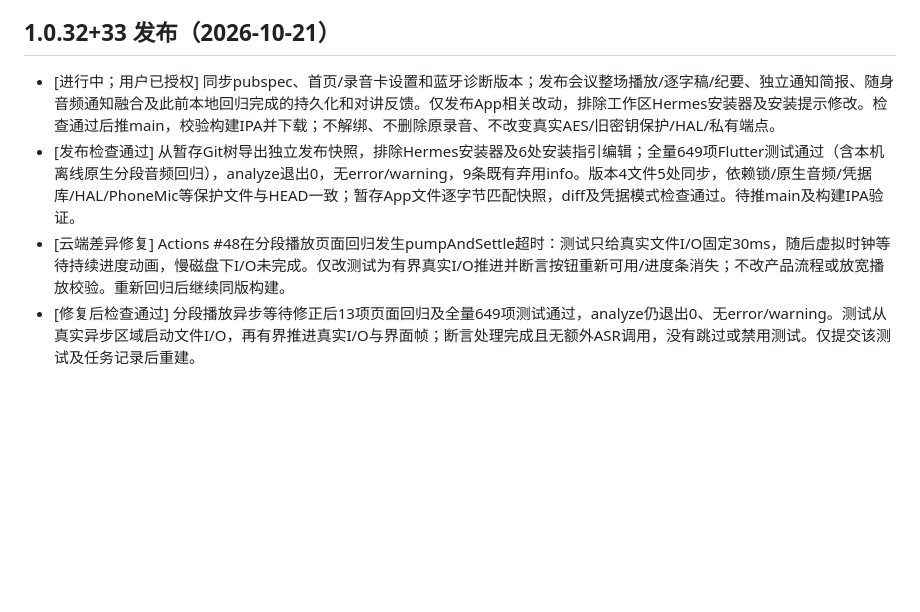
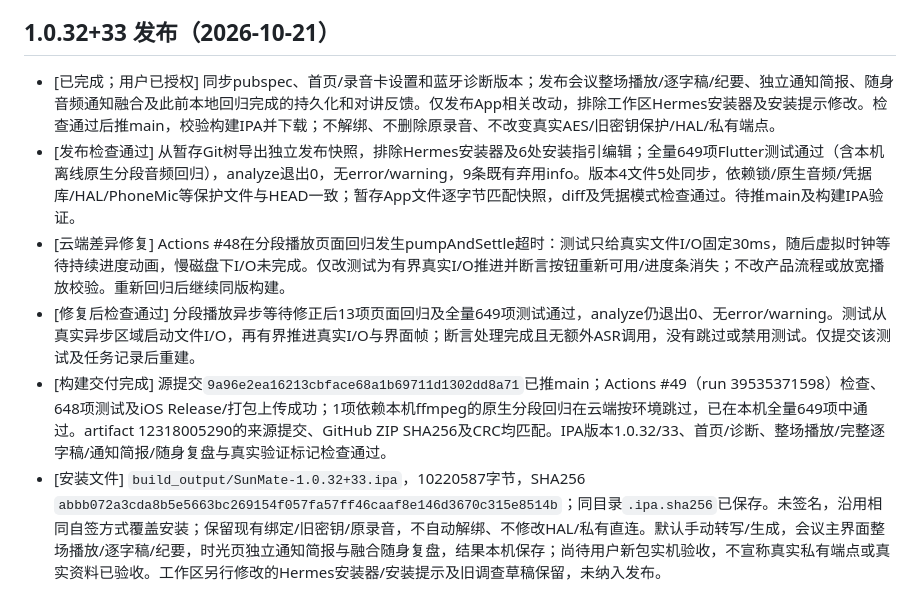
Before and after one commit to lrocky01/sunmate, a Markdown page: docs/todo.md, the part around the change. GitHub-like rendering; blank space fills up the shorter version.

Commit message:
docs: record verified 1.0.32 IPA delivery [skip ci]

```diff
--- a/docs/todo.md
+++ b/docs/todo.md
@@ -671,7 +671,9 @@
 
 ## 1.0.32+33 发布（2026-10-21）
 
-- [进行中；用户已授权] 同步pubspec、首页/录音卡设置和蓝牙诊断版本；发布会议整场播放/逐字稿/纪要、独立通知简报、随身音频通知融合及此前本地回归完成的持久化和对讲反馈。仅发布App相关改动，排除工作区Hermes安装器及安装提示修改。检查通过后推main，校验构建IPA并下载；不解绑、不删除原录音、不改变真实AES/旧密钥保护/HAL/私有端点。
+- [已完成；用户已授权] 同步pubspec、首页/录音卡设置和蓝牙诊断版本；发布会议整场播放/逐字稿/纪要、独立通知简报、随身音频通知融合及此前本地回归完成的持久化和对讲反馈。仅发布App相关改动，排除工作区Hermes安装器及安装提示修改。检查通过后推main，校验构建IPA并下载；不解绑、不删除原录音、不改变真实AES/旧密钥保护/HAL/私有端点。
 - [发布检查通过] 从暂存Git树导出独立发布快照，排除Hermes安装器及6处安装指引编辑；全量649项Flutter测试通过（含本机离线原生分段音频回归），analyze退出0，无error/warning，9条既有弃用info。版本4文件5处同步，依赖锁/原生音频/凭据库/HAL/PhoneMic等保护文件与HEAD一致；暂存App文件逐字节匹配快照，diff及凭据模式检查通过。待推main及构建IPA验证。
 - [云端差异修复] Actions #48在分段播放页面回归发生pumpAndSettle超时：测试只给真实文件I/O固定30ms，随后虚拟时钟等待持续进度动画，慢磁盘下I/O未完成。仅改测试为有界真实I/O推进并断言按钮重新可用/进度条消失；不改产品流程或放宽播放校验。重新回归后继续同版构建。
 - [修复后检查通过] 分段播放异步等待修正后13项页面回归及全量649项测试通过，analyze仍退出0、无error/warning。测试从真实异步区域启动文件I/O，再有界推进真实I/O与界面帧；断言处理完成且无额外ASR调用，没有跳过或禁用测试。仅提交该测试及任务记录后重建。
+- [构建交付完成] 源提交`9a96e2ea16213cbface68a1b69711d1302dd8a71`已推main；Actions #49（run 39535371598）检查、648项测试及iOS Release/打包上传成功；1项依赖本机ffmpeg的原生分段回归在云端按环境跳过，已在本机全量649项中通过。artifact 12318005290的来源提交、GitHub ZIP SHA256及CRC均匹配。IPA版本1.0.32/33、首页/诊断、整场播放/完整逐字稿/通知简报/随身复盘与真实验证标记检查通过。
+- [安装文件] `build_output/SunMate-1.0.32+33.ipa`，10220587字节，SHA256 `abbb072a3cda8b5e5663bc269154f057fa57ff46caaf8e146d3670c315e8514b`；同目录`.ipa.sha256`已保存。未签名，沿用相同自签方式覆盖安装；保留现有绑定/旧密钥/原录音，不自动解绑、不修改HAL/私有直连。默认手动转写/生成，会议主界面整场播放/逐字稿/纪要，时光页独立通知简报与融合随身复盘，结果本机保存；尚待用户新包实机验收，不宣称真实私有端点或真实资料已验收。工作区另行修改的Hermes安装器/安装提示及旧调查草稿保留，未纳入发布。
```
